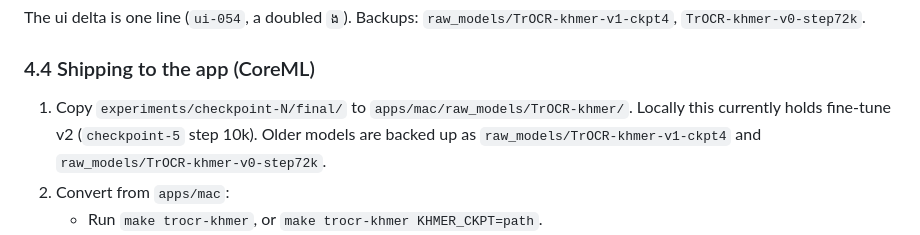
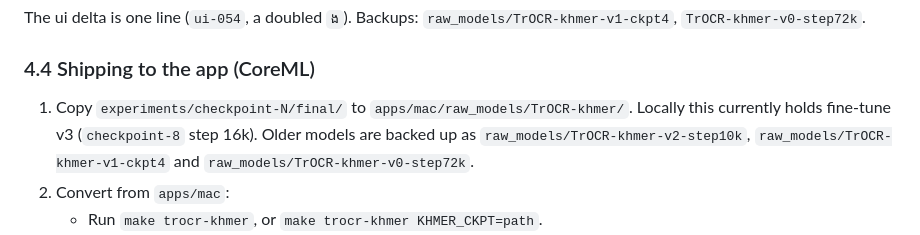
Before and after one commit to KimChengSHEANG/khmerclip, a Markdown page: docs/PROJECT.md, the part around the change. Drawn GitHub-style.

```diff
--- a/docs/PROJECT.md
+++ b/docs/PROJECT.md
@@ -219,7 +219,7 @@ The ui delta is one line (`ui-054`, a doubled `ង`). Backups: `raw_models/TrOCR
 
 ### 4.4 Shipping to the app (CoreML)
 
-1. Copy `experiments/checkpoint-N/final/` to `apps/mac/raw_models/TrOCR-khmer/`. Locally this currently holds fine-tune v2 (`checkpoint-5` step 10k). Older models are backed up as `raw_models/TrOCR-khmer-v1-ckpt4` and `raw_models/TrOCR-khmer-v0-step72k`.
+1. Copy `experiments/checkpoint-N/final/` to `apps/mac/raw_models/TrOCR-khmer/`. Locally this currently holds fine-tune v3 (`checkpoint-8` step 16k). Older models are backed up as `raw_models/TrOCR-khmer-v2-step10k`, `raw_models/TrOCR-khmer-v1-ckpt4` and `raw_models/TrOCR-khmer-v0-step72k`.
 2. Convert from `apps/mac`:
    - Run `make trocr-khmer`, or `make trocr-khmer KHMER_CKPT=path`.
    - The first run creates `.trocr-venv` with `torch==2.7.0`, `transformers==4.57.*`, `coremltools`, `pillow`, `pytest` and `jiwer`.
```
Also changed, not shown: 1 other file.
